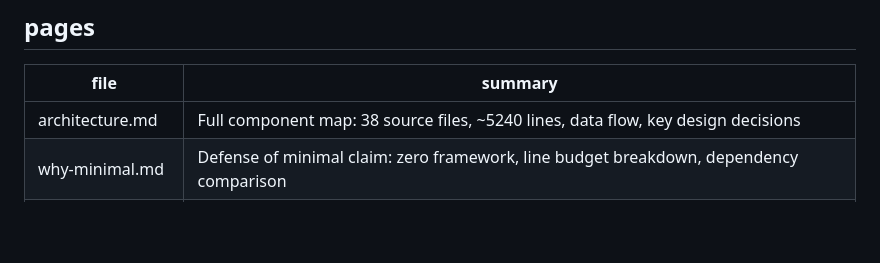
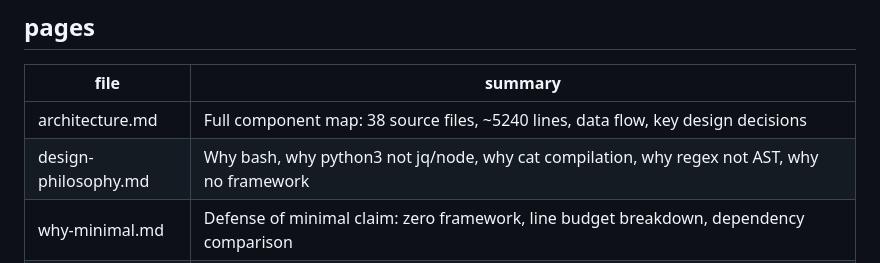
Before and after one commit to hangsiahong/mix-coding-agent, a Markdown page: memorybank/index.md, the part around the change. Rendered like a GitHub page; blank space fills up the shorter version.

Commit message:
agent: edit index.md

```diff
--- a/memorybank/index.md
+++ b/memorybank/index.md
@@ -10,6 +10,7 @@ Update this file after every ingest or new page created.
 | file | summary |
 |---|---|
 | architecture.md | Full component map: 38 source files, ~5240 lines, data flow, key design decisions |
+| design-philosophy.md | Why bash, why python3 not jq/node, why cat compilation, why regex not AST, why no framework |
 | why-minimal.md | Defense of minimal claim: zero framework, line budget breakdown, dependency comparison |
 | security.md | Security posture: all 4 critical audit issues resolved, risk scoring system, known limitations |
 | tools-reference.md | 7 tools (bash/read/edit/create/list/search/global_memory), 4-strategy edit_file, parallel batching for read-only tools, processing pipeline |
```
